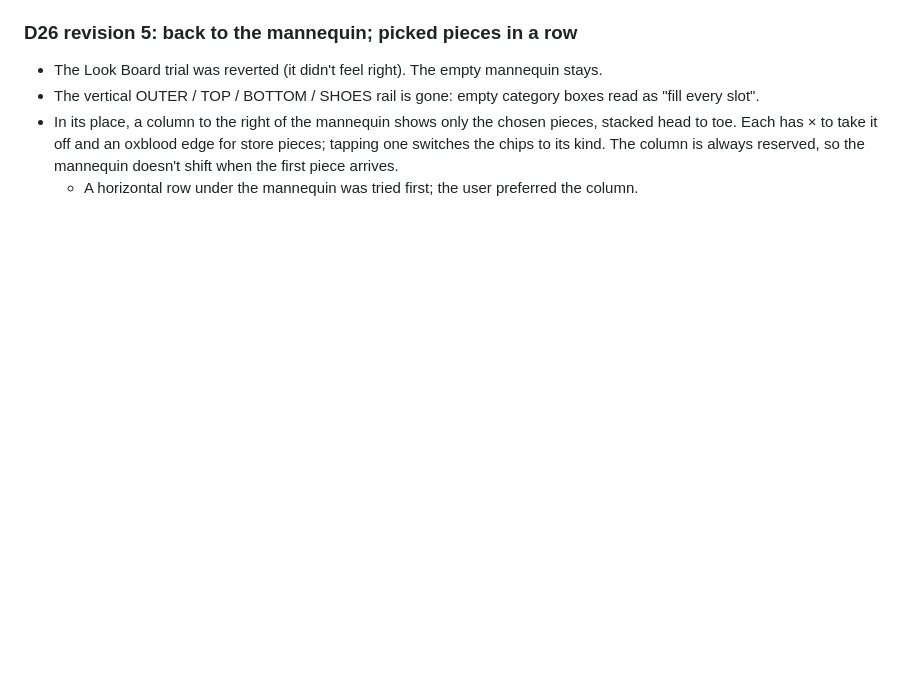
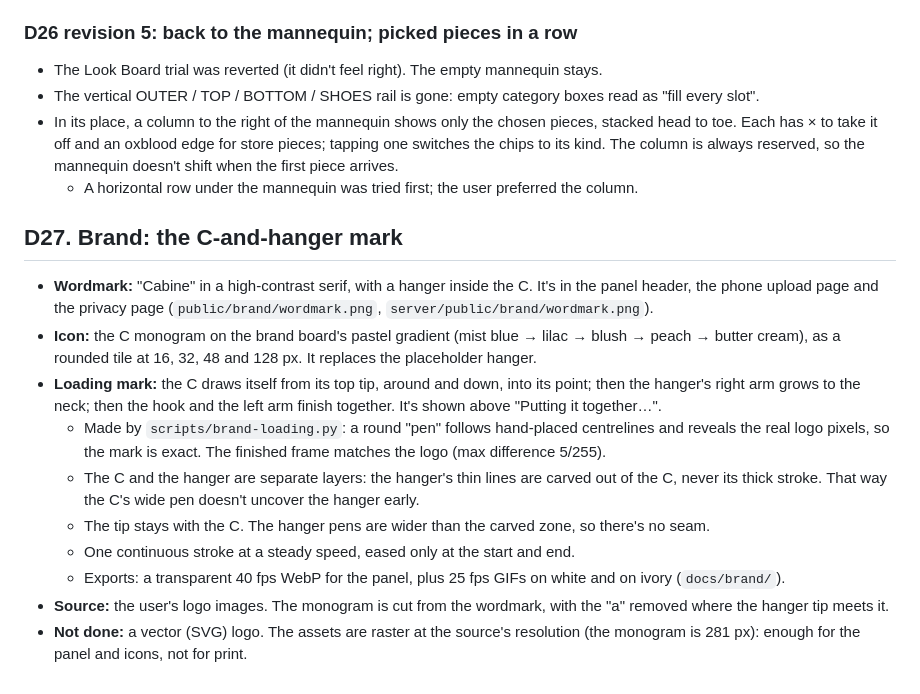
Before and after one commit to yunLeia/cabine, a Markdown page: docs/decisions.md, the part around the change. Rendered like a GitHub page; blank space fills up the shorter version.

Commit message:
Record D27 (brand mark and loading animation)
Co-Authored-By: Claude Opus 5.5 <noreply@anthropic.com>

```diff
--- a/docs/decisions.md
+++ b/docs/decisions.md
@@ -449,3 +449,16 @@ docs/
 - The vertical OUTER / TOP / BOTTOM / SHOES rail is gone: empty category boxes read as "fill every slot".
 - In its place, a column to the right of the mannequin shows only the chosen pieces, stacked head to toe. Each has × to take it off and an oxblood edge for store pieces; tapping one switches the chips to its kind. The column is always reserved, so the mannequin doesn't shift when the first piece arrives.
   - A horizontal row under the mannequin was tried first; the user preferred the column.
+
+## D27. Brand: the C-and-hanger mark
+
+- **Wordmark:** "Cabine" in a high-contrast serif, with a hanger inside the C. It's in the panel header, the phone upload page and the privacy page (`public/brand/wordmark.png`, `server/public/brand/wordmark.png`).
+- **Icon:** the C monogram on the brand board's pastel gradient (mist blue → lilac → blush → peach → butter cream), as a rounded tile at 16, 32, 48 and 128 px. It replaces the placeholder hanger.
+- **Loading mark:** the C draws itself from its top tip, around and down, into its point; then the hanger's right arm grows to the neck; then the hook and the left arm finish together. It's shown above "Putting it together…".
+  - Made by `scripts/brand-loading.py`: a round "pen" follows hand-placed centrelines and reveals the real logo pixels, so the mark is exact. The finished frame matches the logo (max difference 5/255).
+  - The C and the hanger are separate layers: the hanger's thin lines are carved out of the C, never its thick stroke. That way the C's wide pen doesn't uncover the hanger early.
+  - The tip stays with the C. The hanger pens are wider than the carved zone, so there's no seam.
+  - One continuous stroke at a steady speed, eased only at the start and end.
+  - Exports: a transparent 40 fps WebP for the panel, plus 25 fps GIFs on white and on ivory (`docs/brand/`).
+- **Source:** the user's logo images. The monogram is cut from the wordmark, with the "a" removed where the hanger tip meets it.
+- **Not done:** a vector (SVG) logo. The assets are raster at the source's resolution (the monogram is 281 px): enough for the panel and icons, not for print.
```
